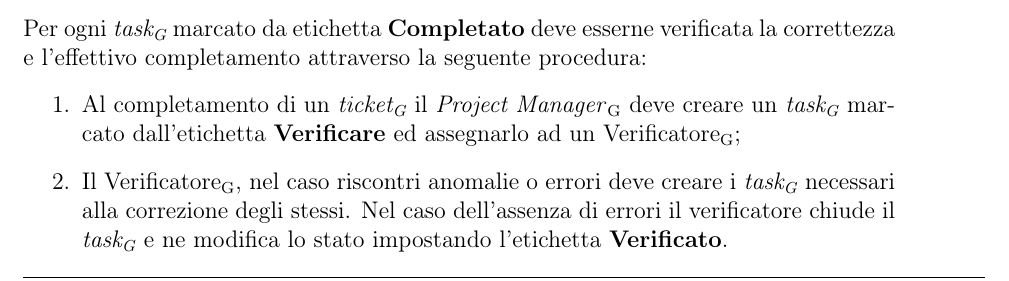
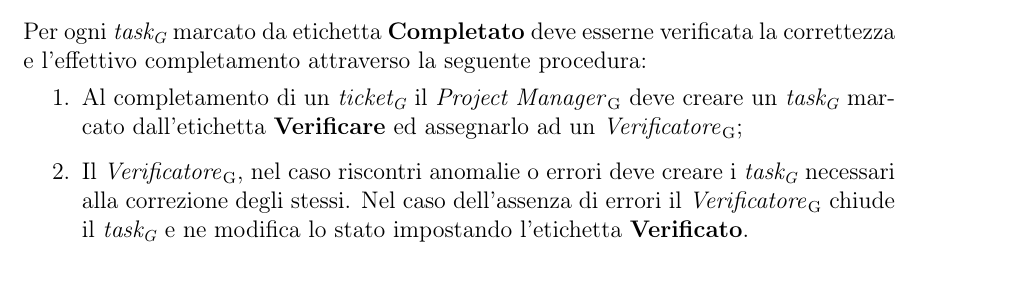
Before and after one commit to waltersandon/starware.swe15, a LaTeX document (doc/1_RR/interni/NormeDiProgetto/NormeDiProgetto_v1.0.3.tex): part of page 28 of 29 before the commit and part of page 28 of 30 after it, cut so that both start at the same text. Compiled offline with pdfLaTeX.

```diff
--- a/doc/1_RR/interni/NormeDiProgetto/NormeDiProgetto_v1.0.3.tex
+++ b/doc/1_RR/interni/NormeDiProgetto/NormeDiProgetto_v1.0.3.tex
@@ -771,9 +771,9 @@
 
 Per ogni \textit{\gloss{task}} marcato da etichetta \textbf{Completato} deve esserne verificata la correttezza e l'effettivo completamento attraverso la seguente procedura:
 \begin{enumerate}
-	\item Al completamento di un \textit{\gloss{ticket}} il \PM{} deve creare un \textit{\gloss{task}} marcato dall'etichetta \textbf{Verificare} ed assegnarlo ad un \gloss{Verificatore};
-	\item Il \gloss{Verificatore}, nel caso riscontri anomalie o errori deve creare i \textit{\gloss{task}} necessari alla correzione degli stessi. Nel caso dell'assenza di errori il verificatore chiude il \textit{\gloss{task}} e ne modifica lo stato impostando l'etichetta \textbf{Verificato}.
-	\item Il \PM{} assegna gli eventuali \textit{\gloss{task}} creati dal \gloss{Verificatore} ponendo particolare attenzione a non far sorgere conflitti di interesse.
+	\item Al completamento di un \textit{\gloss{ticket}} il \PM{} deve creare un \textit{\gloss{task}} marcato dall'etichetta \textbf{Verificare} ed assegnarlo ad un \VR{};
+	\item Il \VR{}, nel caso riscontri anomalie o errori deve creare i \textit{\gloss{task}} necessari alla correzione degli stessi. Nel caso dell'assenza di errori il \VR{} chiude il \textit{\gloss{task}} e ne modifica lo stato impostando l'etichetta \textbf{Verificato}.
+	\item Il \PM{} assegna gli eventuali \textit{\gloss{task}} creati dal \VR{} ponendo particolare attenzione a non far sorgere conflitti di interesse.
 \end{enumerate}
 
 
```
Also changed, not shown: doc/1_RR/interni/NormeDiProgetto/ticketVerifica.png (added), doc/1_RR/interni/NormeDiProgetto/ticketing.png (added).
